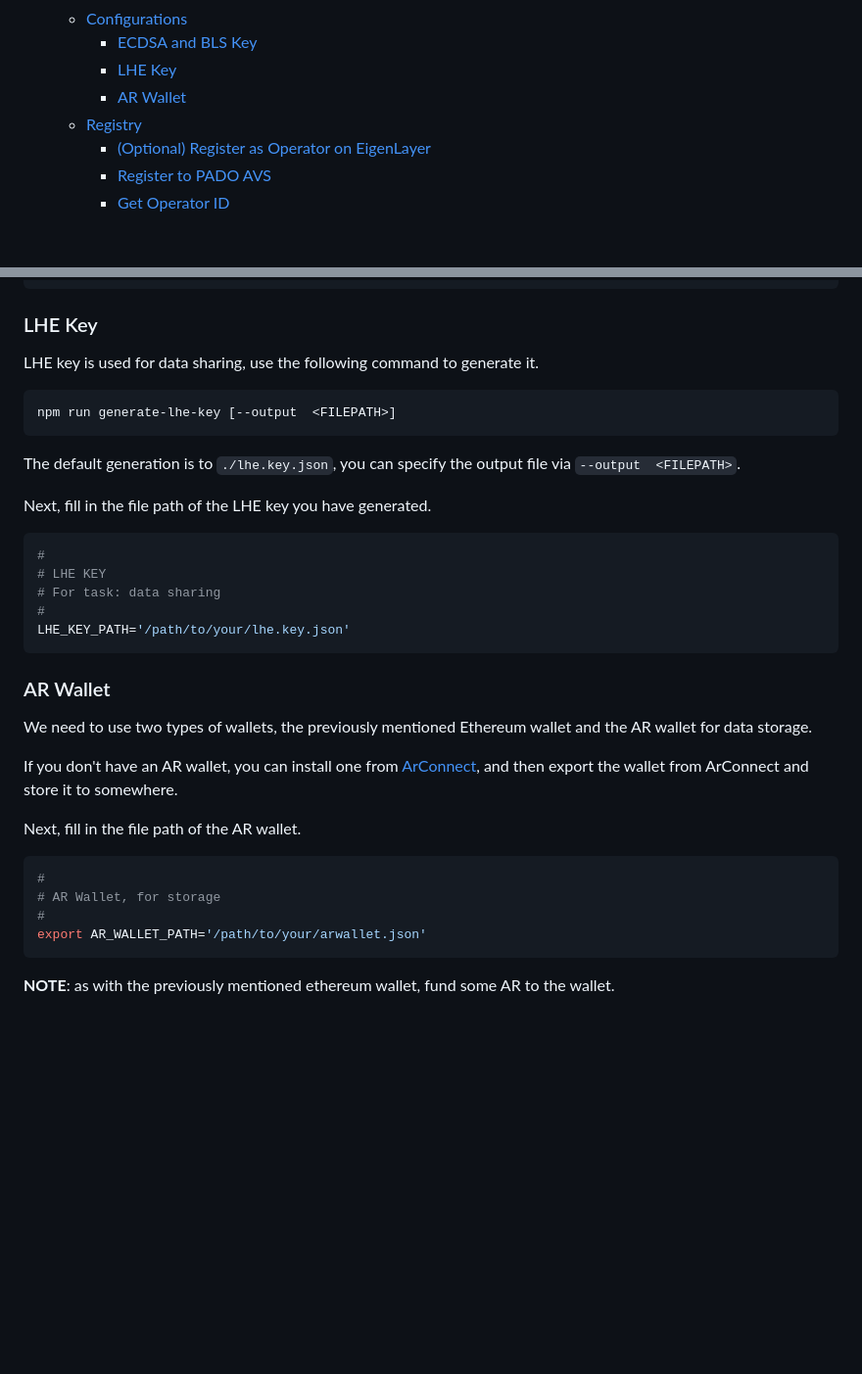
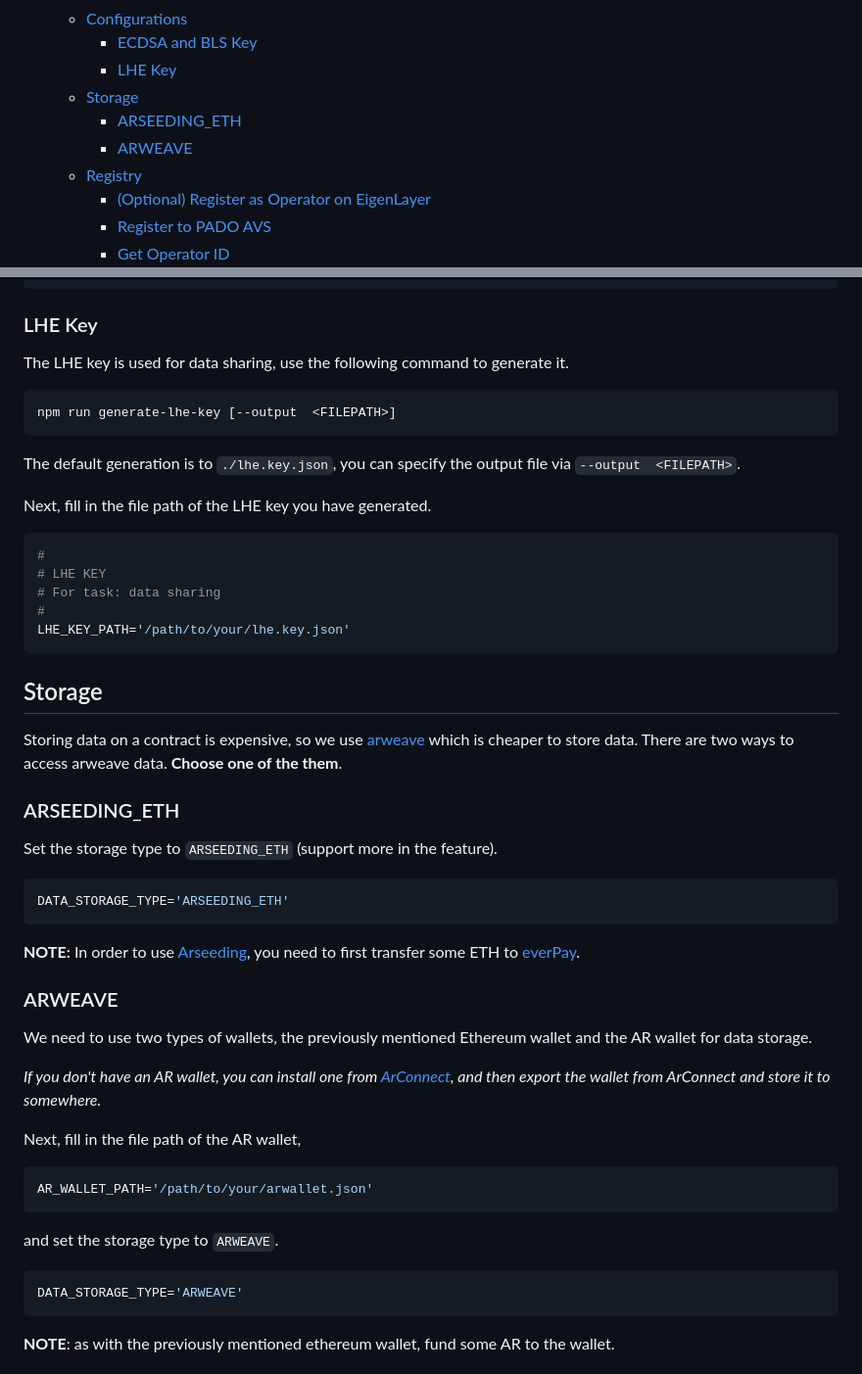
Before and after one commit to pado-labs/pado-network, a Markdown page: padonode/README.md, 2 parts joined by grey strips. Shown at 98% size. Drawn GitHub-style; blank space fills up the shorter version.

````diff
--- a/padonode/README.md
+++ b/padonode/README.md
@@ -4,7 +4,9 @@
   - [Configurations](#configurations)
     - [ECDSA and BLS Key](#ecdsa-and-bls-key)
     - [LHE Key](#lhe-key)
-    - [AR Wallet](#ar-wallet)
+  - [Storage](#storage)
+    - [ARSEEDING\_ETH](#arseeding_eth)
+    - [ARWEAVE](#arweave)
   - [Registry](#registry)
     - [(Optional) Register as Operator on EigenLayer](#optional-register-as-operator-on-eigenlayer)
     - [Register to PADO AVS](#register-to-pado-avs)
@@ -71,7 +73,7 @@ BLS_KEY_PASSWORD=''
 
 ### LHE Key
 
-LHE key is used for data sharing, use the following command to generate it.
+The LHE key is used for data sharing, use the following command to generate it.
 
 ```sh
 npm run generate-lhe-key [--output  <FILEPATH>]
@@ -91,20 +93,38 @@ LHE_KEY_PATH='/path/to/your/lhe.key.json'
 ```
 
 
-### AR Wallet
+## Storage
+
+Storing data on a contract is expensive, so we use [arweave](https://www.arweave.org/) which is cheaper to store data. There are two ways to access arweave data. **Choose one of the them**.
+
+### ARSEEDING_ETH
+
+Set the storage type to `ARSEEDING_ETH` (support more in the feature).
+
+```conf
+DATA_STORAGE_TYPE='ARSEEDING_ETH'
+```
+
+**NOTE:** In order to use [Arseeding](https://web3infra.dev/docs/arseeding/introduction/lightNode), you need to first transfer some ETH to [everPay](https://app.everpay.io/).
+
+
+### ARWEAVE
 
 We need to use two types of wallets, the previously mentioned Ethereum wallet and the AR wallet for data storage.
 
-If you don't have an AR wallet, you can install one from [ArConnect](https://www.arconnect.io/download), and then export the wallet from ArConnect and store it to somewhere.
+*If you don't have an AR wallet, you can install one from [ArConnect](https://www.arconnect.io/download), and then export the wallet from ArConnect and store it to somewhere.*
 
 
-Next, fill in the file path of the AR wallet.
+Next, fill in the file path of the AR wallet,
 
 ```conf
-#
-# AR Wallet, for storage
-#
-export AR_WALLET_PATH='/path/to/your/arwallet.json'
+AR_WALLET_PATH='/path/to/your/arwallet.json'
+```
+
+and set the storage type to `ARWEAVE`.
+
+```conf
+DATA_STORAGE_TYPE='ARWEAVE'
 ```
 
 **NOTE**: as with the previously mentioned ethereum wallet, fund some AR to the wallet.
````
